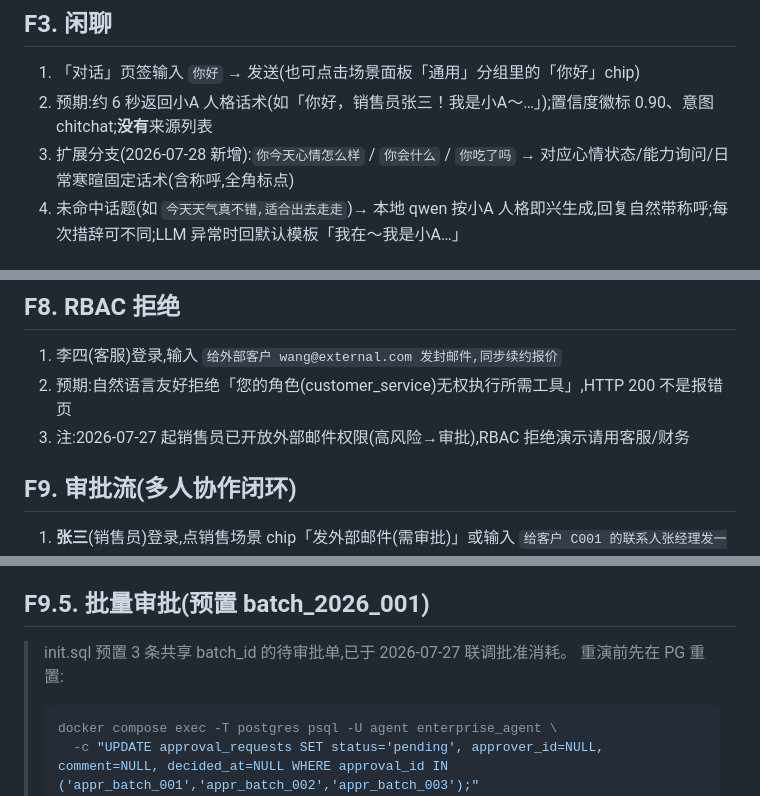
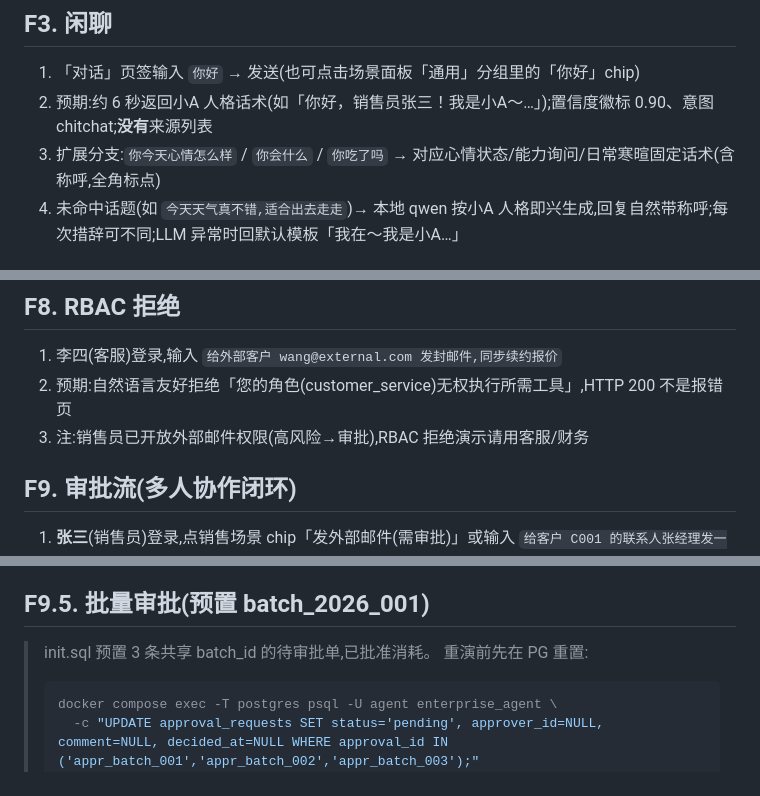
Before and after one commit to kingoftaro/hello-xiao-a, a Markdown page: docs/使用案例手册.md, 3 parts joined by grey strips. GitHub-like rendering.

````diff
--- a/docs/使用案例手册.md
+++ b/docs/使用案例手册.md
@@ -942,7 +941,7 @@ $PY -m eval.run_history_context
 
 1. 「对话」页签输入 `你好` → 发送(也可点击场景面板「通用」分组里的「你好」chip)
 2. 预期:约 6 秒返回小A 人格话术(如「你好，销售员张三！我是小A～…」);置信度徽标 0.90、意图 chitchat;**没有**来源列表
-3. 扩展分支(2026-07-28 新增):`你今天心情怎么样` / `你会什么` / `你吃了吗` → 对应心情状态/能力询问/日常寒暄固定话术(含称呼,全角标点)
+3. 扩展分支:`你今天心情怎么样` / `你会什么` / `你吃了吗` → 对应心情状态/能力询问/日常寒暄固定话术(含称呼,全角标点)
 4. 未命中话题(如 `今天天气真不错,适合出去走走`)→ 本地 qwen 按小A 人格即兴生成,回复自然带称呼;每次措辞可不同;LLM 异常时回默认模板「我在～我是小A…」
 
 ## F3.5. 业务场景快捷面板(新)
@@ -999,7 +998,7 @@ $PY -m eval.run_history_context
 
 1. 李四(客服)登录,输入 `给外部客户 wang@external.com 发封邮件,同步续约报价`
 2. 预期:自然语言友好拒绝「您的角色(customer_service)无权执行所需工具」,HTTP 200 不是报错页
-3. 注:2026-07-27 起销售员已开放外部邮件权限(高风险→审批),RBAC 拒绝演示请用客服/财务
+3. 注:销售员已开放外部邮件权限(高风险→审批),RBAC 拒绝演示请用客服/财务
 
 ## F9. 审批流(多人协作闭环)
 
@@ -1014,7 +1013,7 @@ $PY -m eval.run_history_context
 
 ## F9.5. 批量审批(预置 batch_2026_001)
 
-> init.sql 预置 3 条共享 batch_id 的待审批单,已于 2026-07-27 联调批准消耗。
+> init.sql 预置 3 条共享 batch_id 的待审批单,已批准消耗。
 > 重演前先在 PG 重置:
 > ```bash
 > docker compose exec -T postgres psql -U agent enterprise_agent \
````
Also changed, not shown: other parts of docs/使用案例手册.md (+6 -7 lines), deploy/DEPLOY.md (+0 -1 lines), docs/产品使用手册-前端版.md (+8 -8 lines).
